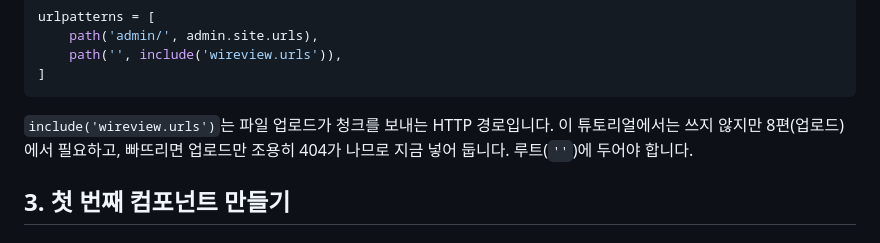
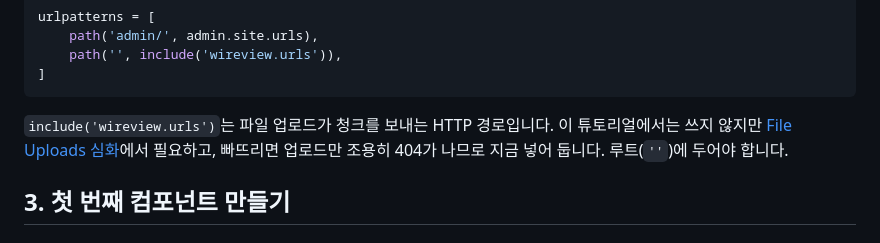
Before and after one commit to itda-work/django-wireview, a Markdown page: docs/tutorials/01-getting-started.md, the part around the change. GitHub-like rendering.

Commit message:
docs: Name the uploads tutorial by its link, not its file number, in tutorial 01 (#165)

````diff
--- a/docs/tutorials/01-getting-started.md
+++ b/docs/tutorials/01-getting-started.md
@@ -190,7 +190,7 @@ urlpatterns = [
 ```
 
 `include('wireview.urls')`는 파일 업로드가 청크를 보내는 HTTP 경로입니다. 이 튜토리얼에서는 쓰지 않지만
-8편(업로드)에서 필요하고, 빠뜨리면 업로드만 조용히 404가 나므로 지금 넣어 둡니다. 루트(`''`)에 두어야 합니다.
+[File Uploads 심화](08-file-uploads.md)에서 필요하고, 빠뜨리면 업로드만 조용히 404가 나므로 지금 넣어 둡니다. 루트(`''`)에 두어야 합니다.
 
 ## 3. 첫 번째 컴포넌트 만들기
 
````
